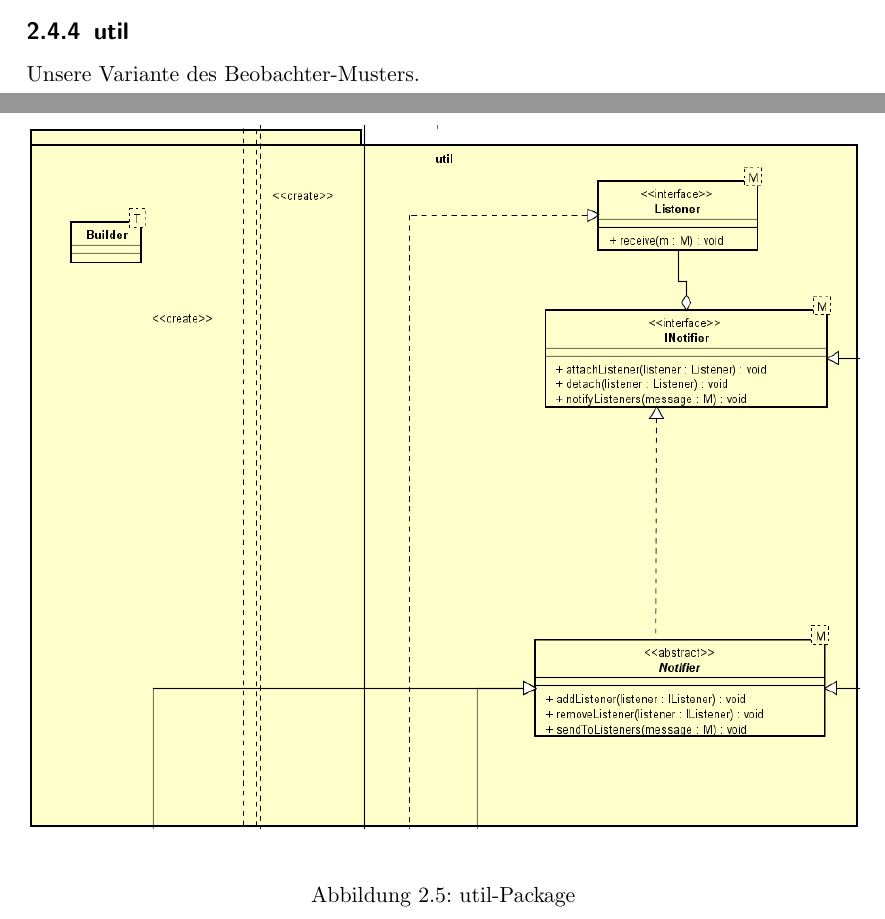
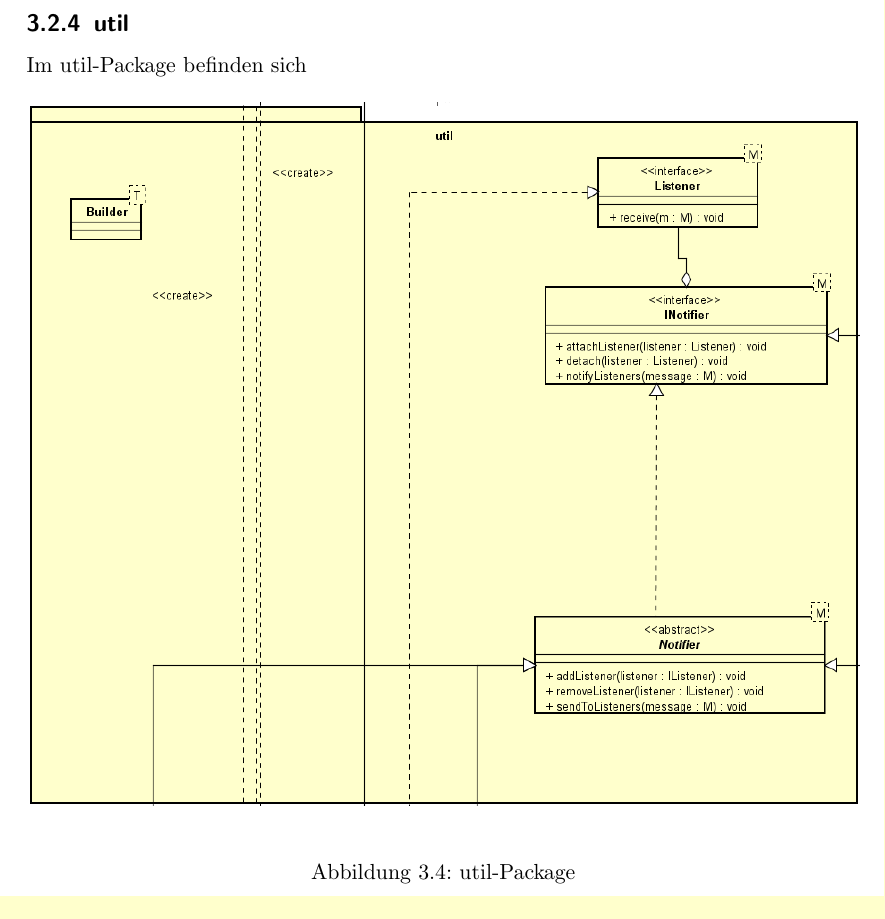
Before and after one commit to truffle-hog/documentation, a LaTeX thesis (design/document/design.tex, which reads design/document/chapters/trufflehog-setup.tex): two parts of pages 12 and 13 of 18 before the commit and part of page 13 of 18 after it, the two joined at a grey line, cut so that both start at the same text. Compiled offline with pdfLaTeX.

Commit message:
fixed bug

```diff
--- a/design/document/chapters/trufflehog-setup.tex
+++ b/design/document/chapters/trufflehog-setup.tex
@@ -199,7 +199,7 @@ In anderen Worten baut er \gls{programname} auf.
 \subsection{util}
 \label{subsec:util}
 
-Unsere Variante des \gls{observerpattern}s.
+Im util-Package befinden sich
 
 \begin{figure}[H]
   \centering
```
Also changed, not shown: design/document/chapters/trufflehog-setup.tex (2 more changed lines).
